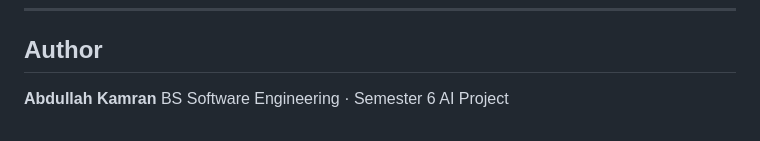
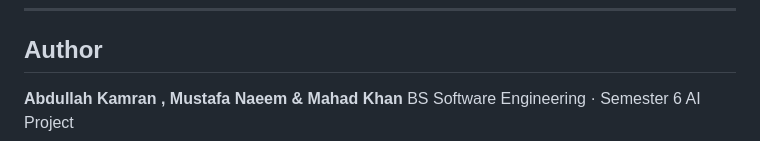
Before and after one commit to Abdullah-Kamran24/Fake-Financial-Screenshot-Detection-System, a Markdown page: README.md, the part around the change. GitHub-like rendering.

```diff
--- a/README.md
+++ b/README.md
@@ -249,5 +249,5 @@ All tunable parameters live in the `CONFIG` dictionary at the top of `mainn.py`:
 
 ## Author
 
-**Abdullah Kamran**
+**Abdullah Kamran , Mustafa Naeem & Mahad Khan**
 BS Software Engineering · Semester 6 AI Project
```
